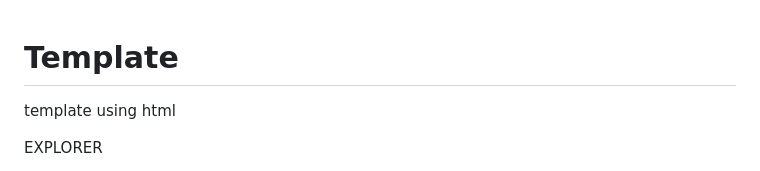
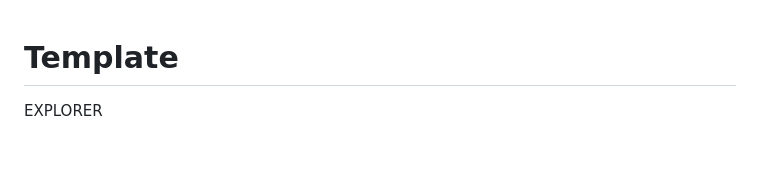
Before and after one commit to Yuvan291205/Template, a Markdown page: README.md, the part around the change. Rendered like a GitHub page; blank space fills up the shorter version.

```diff
--- a/README.md
+++ b/README.md
@@ -1,5 +1,8 @@
 # Template
-template using html
+
+
+
+
 <!DOCTYPE html>
 <html lang="en">
 <head>
```
